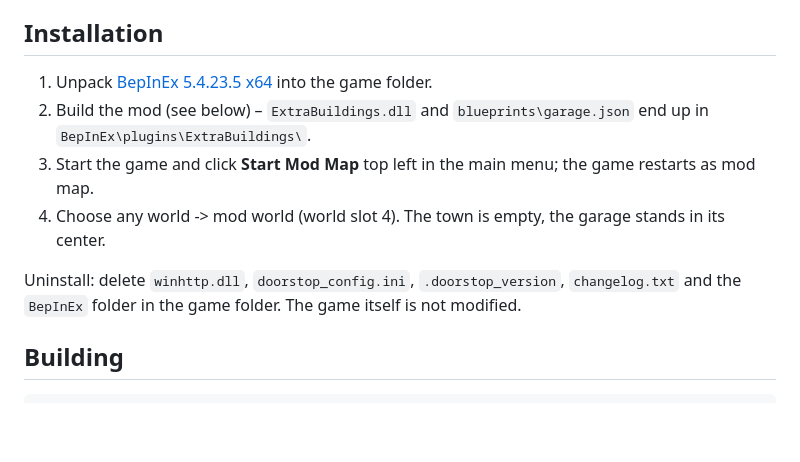
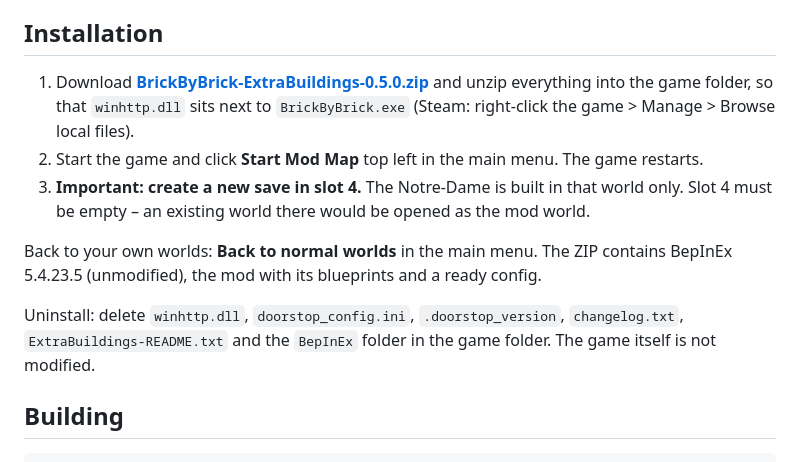
Before and after one commit to michel86ch-ui/brickbybrick-mod, a Markdown page: README.md, the part around the change. Rendered like a GitHub page; blank space fills up the shorter version.

Commit message:
README: install from the release ZIP
Co-Authored-By: Claude Opus 5.5 <noreply@anthropic.com>

```diff
--- a/README.md
+++ b/README.md
@@ -61,13 +61,18 @@ that already has bricks on it: they would stay behind at the old place. Delete t
 
 ## Installation
 
-1. Unpack [BepInEx 5.4.23.5 x64](https://github.com/BepInEx/BepInEx/releases/tag/v5.4.23.5) into the game folder.
-2. Build the mod (see below) – `ExtraBuildings.dll` and `blueprints\garage.json` end up in `BepInEx\plugins\ExtraBuildings\`.
-3. Start the game and click **Start Mod Map** top left in the main menu; the game restarts as mod map.
-4. Choose any world -> mod world (world slot 4). The town is empty, the garage stands in its center.
+1. Download **[BrickByBrick-ExtraBuildings-0.5.0.zip](https://github.com/michel86ch-ui/brickbybrick-mod/releases/latest)**
+   and unzip everything into the game folder, so that `winhttp.dll` sits next to `BrickByBrick.exe`
+   (Steam: right-click the game > Manage > Browse local files).
+2. Start the game and click **Start Mod Map** top left in the main menu. The game restarts.
+3. **Important: create a new save in slot 4.** The Notre-Dame is built in that world only. Slot 4 must be empty – an
+   existing world there would be opened as the mod world.
 
-Uninstall: delete `winhttp.dll`, `doorstop_config.ini`, `.doorstop_version`, `changelog.txt` and the `BepInEx` folder
-in the game folder. The game itself is not modified.
+Back to your own worlds: **Back to normal worlds** in the main menu. The ZIP contains BepInEx 5.4.23.5 (unmodified),
+the mod with its blueprints and a ready config.
+
+Uninstall: delete `winhttp.dll`, `doorstop_config.ini`, `.doorstop_version`, `changelog.txt`,
+`ExtraBuildings-README.txt` and the `BepInEx` folder in the game folder. The game itself is not modified.
 
 ## Building
 
```
